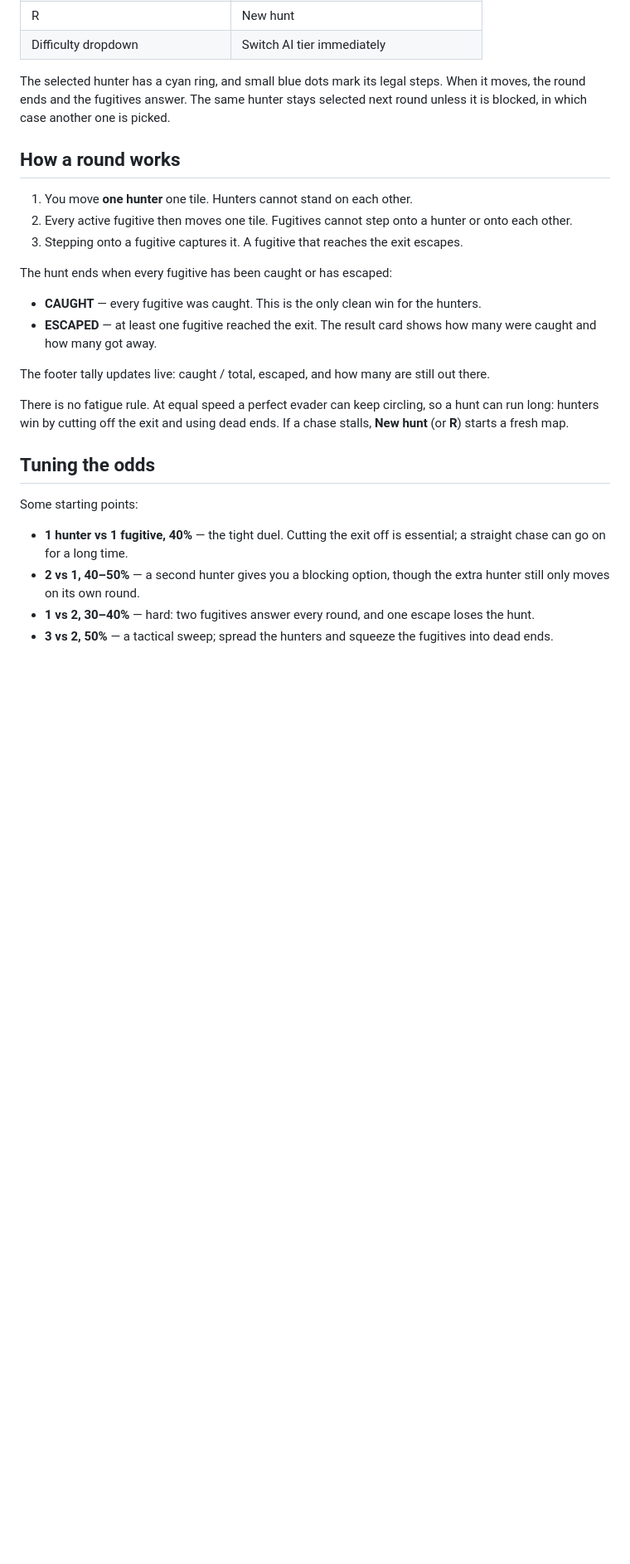
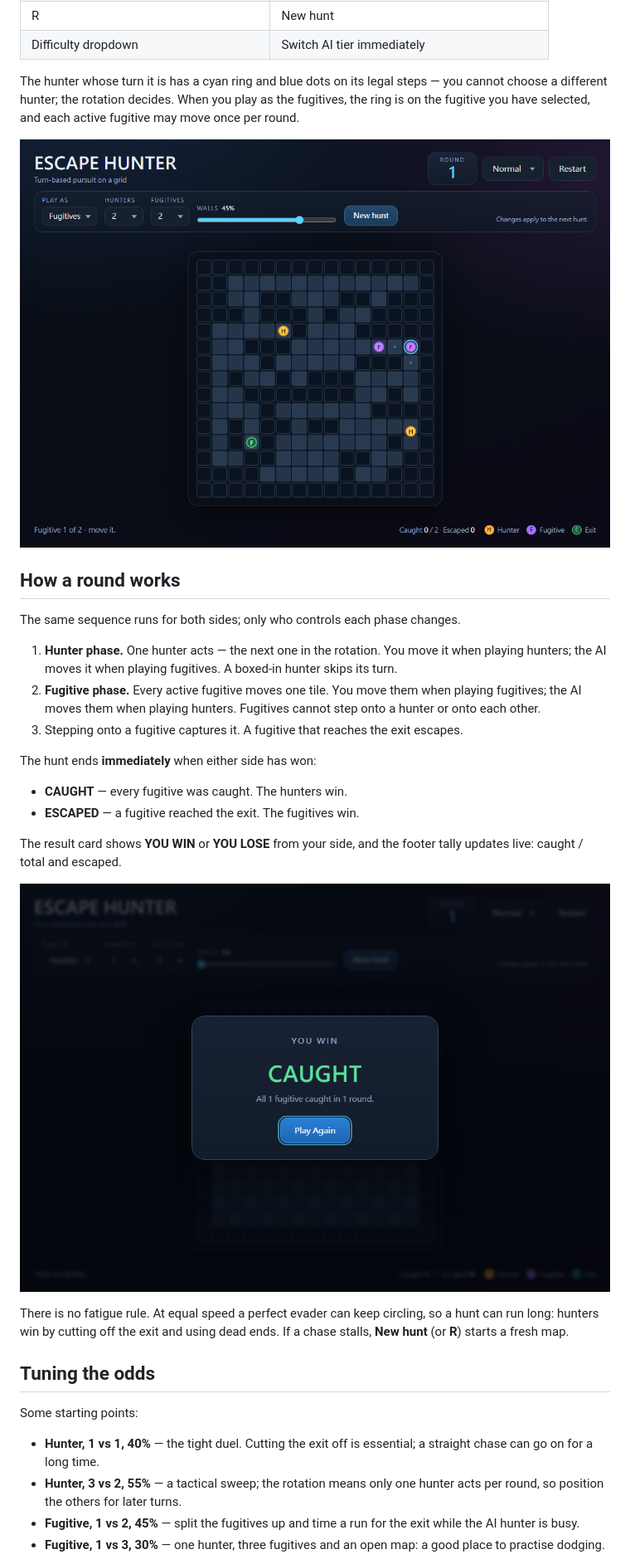
Before and after one commit to jam1357911/escape-hunter, a Markdown page: README.md, the part around one of its changes. Shown at 83% size. GitHub-like rendering; pictures changed too: docs/screenshot-web-fugitive.png (added), docs/screenshot-web-result.png; blank space fills up the shorter version.

```diff
--- a/README.md
+++ b/README.md
@@ -46,27 +48,35 @@ URL makes the map reproducible.
 | R | New hunt |
 | Difficulty dropdown | Switch AI tier immediately |
 
-The selected hunter has a cyan ring, and small blue dots mark its legal steps.
-When it moves, the round ends and the fugitives answer. The same hunter stays
-selected next round unless it is blocked, in which case another one is picked.
+The hunter whose turn it is has a cyan ring and blue dots on its legal steps —
+you cannot choose a different hunter; the rotation decides. When you play as
+the fugitives, the ring is on the fugitive you have selected, and each active
+fugitive may move once per round.
+
+![Playing as the fugitives](docs/screenshot-web-fugitive.png)
 
 ## How a round works
 
-1. You move **one hunter** one tile. Hunters cannot stand on each other.
-2. Every active fugitive then moves one tile. Fugitives cannot step onto a
-   hunter or onto each other.
+The same sequence runs for both sides; only who controls each phase changes.
+
+1. **Hunter phase.** One hunter acts — the next one in the rotation. You move
+   it when playing hunters; the AI moves it when playing fugitives. A boxed-in
+   hunter skips its turn.
+2. **Fugitive phase.** Every active fugitive moves one tile. You move them
+   when playing fugitives; the AI moves them when playing hunters. Fugitives
+   cannot step onto a hunter or onto each other.
 3. Stepping onto a fugitive captures it. A fugitive that reaches the exit
    escapes.
 
-The hunt ends when every fugitive has been caught or has escaped:
+The hunt ends **immediately** when either side has won:
 
-- **CAUGHT** — every fugitive was caught. This is the only clean win for the
-  hunters.
-- **ESCAPED** — at least one fugitive reached the exit. The result card shows
-  how many were caught and how many got away.
+- **CAUGHT** — every fugitive was caught. The hunters win.
+- **ESCAPED** — a fugitive reached the exit. The fugitives win.
 
-The footer tally updates live: caught / total, escaped, and how many are still
-out there.
+The result card shows **YOU WIN** or **YOU LOSE** from your side, and the
+footer tally updates live: caught / total and escaped.
+
+![Result card](docs/screenshot-web-result.png)
 
 There is no fatigue rule. At equal speed a perfect evader can keep circling, so
 a hunt can run long: hunters win by cutting off the exit and using dead ends.
@@ -76,13 +86,13 @@ If a chase stalls, **New hunt** (or **R**) starts a fresh map.
 
 Some starting points:
 
-- **1 hunter vs 1 fugitive, 40%** — the tight duel. Cutting the exit off is
-  essential; a straight chase can go on for a long time.
-- **2 vs 1, 40–50%** — a second hunter gives you a blocking option, though the
-  extra hunter still only moves on its own round.
-- **1 vs 2, 30–40%** — hard: two fugitives answer every round, and one escape
-  loses the hunt.
-- **3 vs 2, 50%** — a tactical sweep; spread the hunters and squeeze the
-  fugitives into dead ends.
+- **Hunter, 1 vs 1, 40%** — the tight duel. Cutting the exit off is essential;
+  a straight chase can go on for a long time.
+- **Hunter, 3 vs 2, 55%** — a tactical sweep; the rotation means only one
+  hunter acts per round, so position the others for later turns.
+- **Fugitive, 1 vs 2, 45%** — split the fugitives up and time a run for the
+  exit while the AI hunter is busy.
+- **Fugitive, 1 vs 3, 30%** — one hunter, three fugitives and an open map: a
+  good place to practise dodging.
 
 More walls means more dead ends (good for hunters) but also more hiding
```
Also changed, not shown: other parts of README.md (+32 -21 lines), docs/screenshot-web.png, 2 other files.
